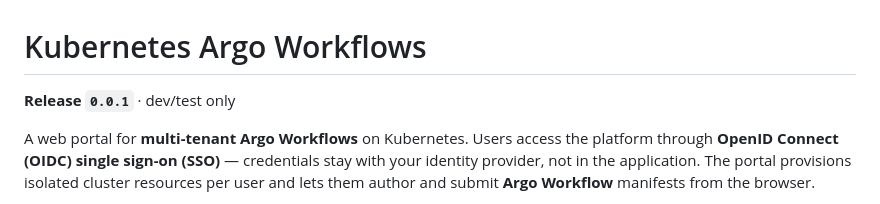
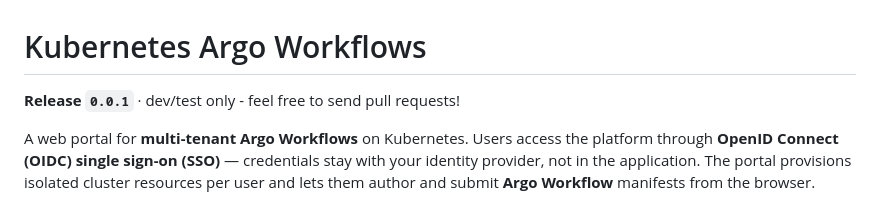
Before and after one commit to rdmnf/argoworkflows-k8s, a Markdown page: README.md, the part around the change. Drawn GitHub-style.

```diff
--- a/README.md
+++ b/README.md
@@ -1,6 +1,6 @@
 # Kubernetes Argo Workflows
 
-**Release `0.0.1`** · dev/test only
+**Release `0.0.1`** · dev/test only - feel free to send pull requests!
 
 A web portal for **multi-tenant Argo Workflows** on Kubernetes. Users access the platform through **OpenID Connect (OIDC) single sign-on (SSO)** — credentials stay with your identity provider, not in the application. The portal provisions isolated cluster resources per user and lets them author and submit **Argo Workflow** manifests from the browser.
 
```
